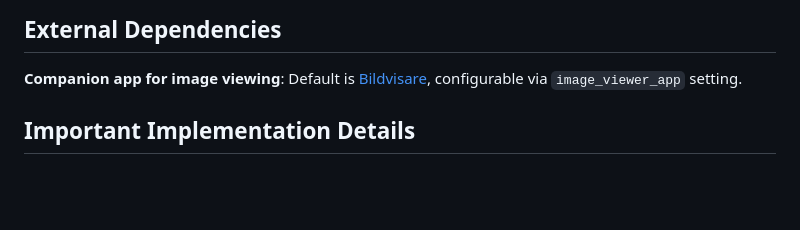
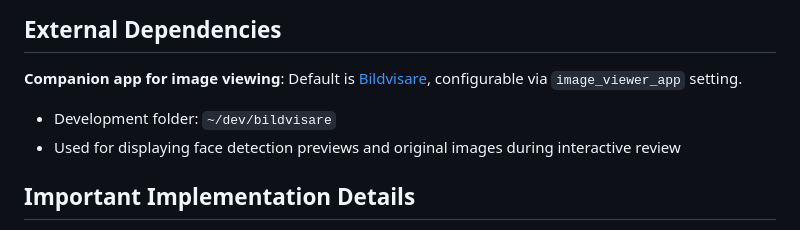
Before and after one commit to krissen/hitta_ansikten, a Markdown page: CLAUDE.md, the part around the change. Rendered like a GitHub page; blank space fills up the shorter version.

Commit message:
(docs) Lägg till bildvisare utvecklingsmapp i dokumentation

```diff
--- a/CLAUDE.md
+++ b/CLAUDE.md
@@ -174,6 +174,8 @@ No automated test suite currently exists. Testing is manual via CLI workflows.
 ## External Dependencies
 
 **Companion app for image viewing**: Default is [Bildvisare](https://github.com/krissen/bildvisare), configurable via `image_viewer_app` setting.
+- Development folder: `~/dev/bildvisare`
+- Used for displaying face detection previews and original images during interactive review
 
 ## Important Implementation Details
 
```
